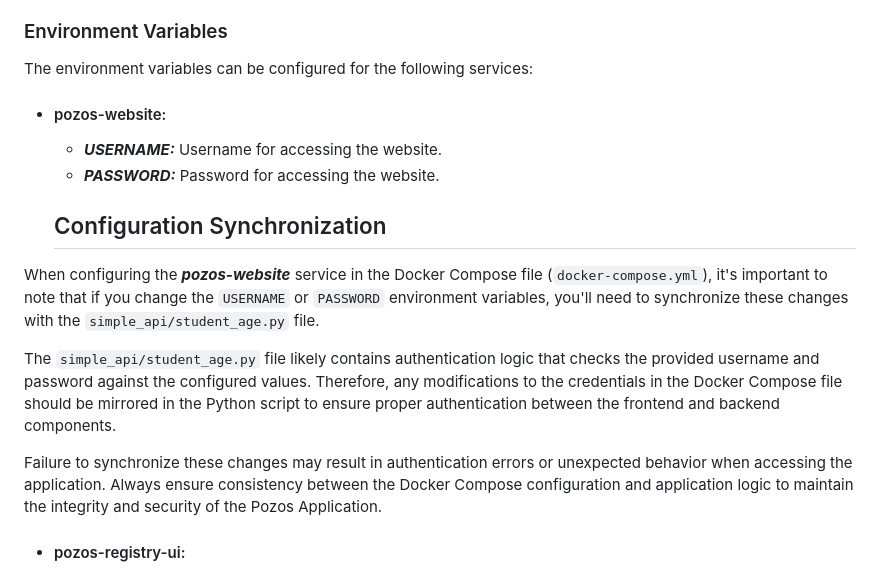
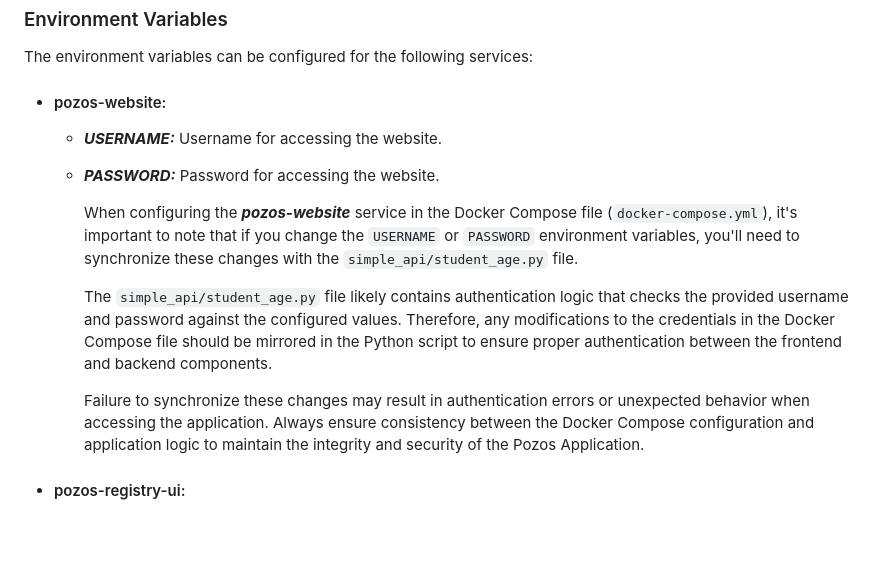
Before and after one commit to JL-Omega/Docker-Project, a Markdown page: README.md, the part around the change. GitHub-like rendering; blank space fills up the shorter version.

```diff
--- a/README.md
+++ b/README.md
@@ -63,13 +63,15 @@ The environment variables can be configured for the following services:
 
   - ***USERNAME:*** Username for accessing the website.
   - ***PASSWORD:*** Password for accessing the website.
-  ## Configuration Synchronization
 
-When configuring the ***pozos-website*** service in the Docker Compose file (`docker-compose.yml`), it's important to note that if you change the `USERNAME` or `PASSWORD` environment variables, you'll need to synchronize these changes with the `simple_api/student_age.py` file.
+    When configuring the ***pozos-website*** service in the Docker Compose file (`docker-compose.yml`), it's important to note that if you change the `USERNAME` or `PASSWORD` environment variables, you'll need to synchronize these changes with the
+    `simple_api/student_age.py` file.
 
-The `simple_api/student_age.py` file likely contains authentication logic that checks the provided username and password against the configured values. Therefore, any modifications to the credentials in the Docker Compose file should be mirrored in the Python script to ensure proper authentication between the frontend and backend components.
+    The `simple_api/student_age.py` file likely contains authentication logic that checks the provided username and password against the configured values. Therefore, any modifications to the credentials in the Docker Compose file should be mirrored in the Python
+     script to ensure proper authentication between the frontend and backend components.
 
-Failure to synchronize these changes may result in authentication errors or unexpected behavior when accessing the application. Always ensure consistency between the Docker Compose configuration and application logic to maintain the integrity and security of the Pozos Application.
+     Failure to synchronize these changes may result in authentication errors or unexpected behavior when accessing the application. Always ensure consistency between the Docker Compose configuration and application logic to maintain the integrity and security of the
+     Pozos Application.
 
 
 - #### pozos-registry-ui:
```
